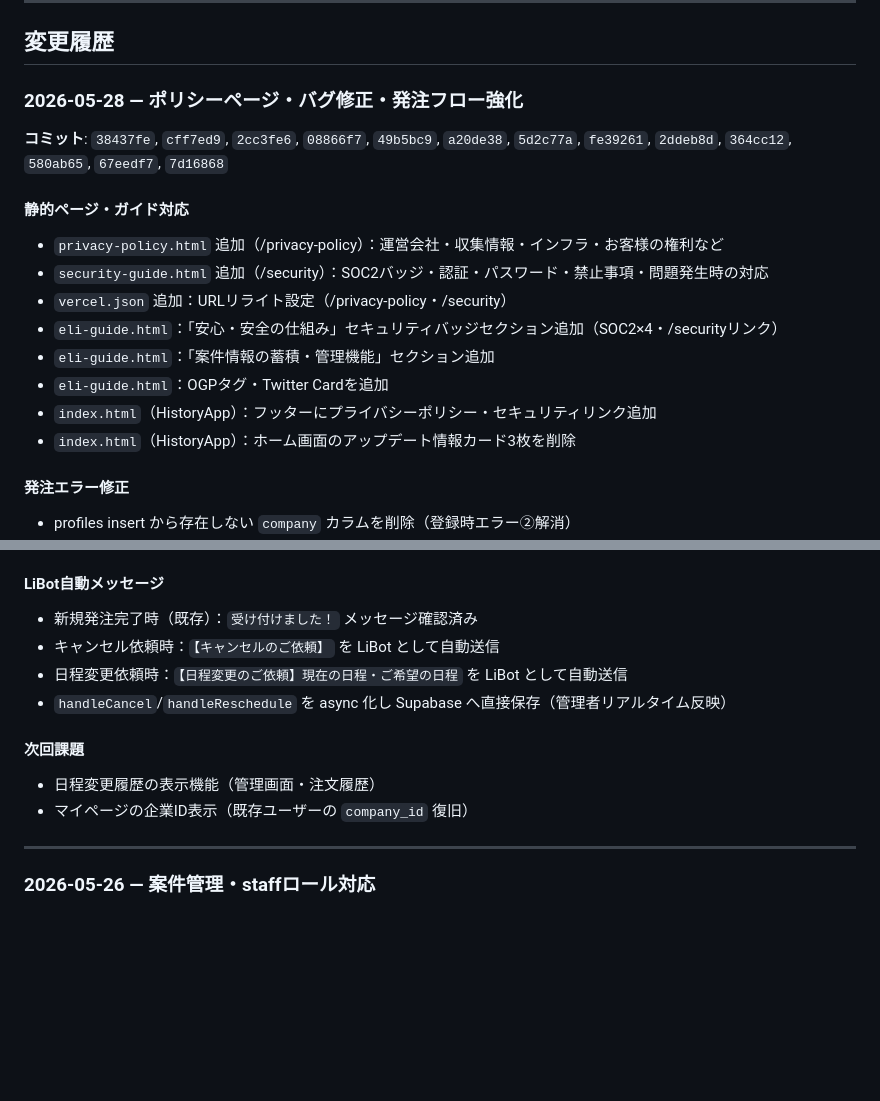
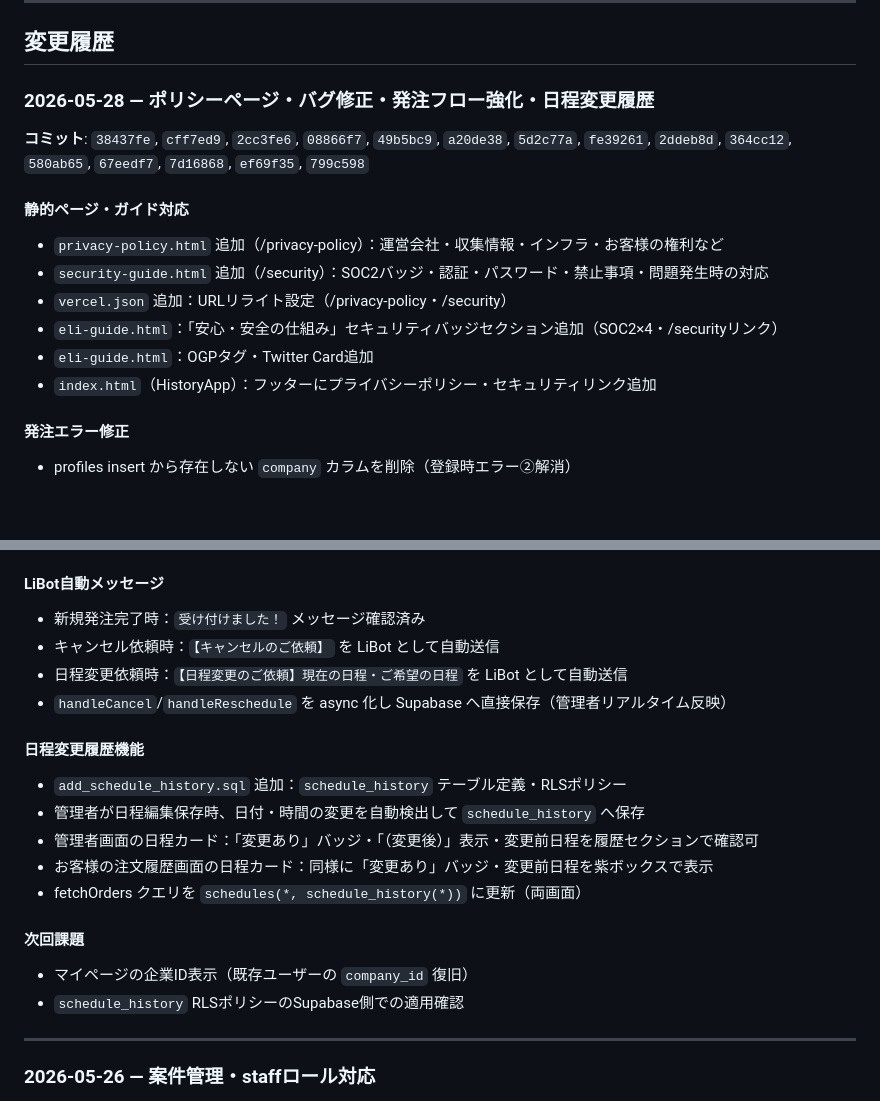
Before and after one commit to saimura-markan/hacchu-kanri-v2-, a Markdown page: CLAUDE.md, 2 parts joined by grey strips. Rendered like a GitHub page; blank space fills up the shorter version.

Commit message:
docs: CLAUDE.md に 2026-05-28 の作業内容を追記
日程変更履歴機能追加・本日完了タスクと次回課題を更新。

Co-Authored-By: Claude Sonnet 4.6 <noreply@anthropic.com>

```diff
--- a/CLAUDE.md
+++ b/CLAUDE.md
@@ -264,19 +264,17 @@ handleStatusChange(id, newStatus)
 
 ## 変更履歴
 
-### 2026-05-28 — ポリシーページ・バグ修正・発注フロー強化
+### 2026-05-28 — ポリシーページ・バグ修正・発注フロー強化・日程変更履歴
 
-**コミット**: `38437fe`, `cff7ed9`, `2cc3fe6`, `08866f7`, `49b5bc9`, `a20de38`, `5d2c77a`, `fe39261`, `2ddeb8d`, `364cc12`, `580ab65`, `67eedf7`, `7d16868`
+**コミット**: `38437fe`, `cff7ed9`, `2cc3fe6`, `08866f7`, `49b5bc9`, `a20de38`, `5d2c77a`, `fe39261`, `2ddeb8d`, `364cc12`, `580ab65`, `67eedf7`, `7d16868`, `ef69f35`, `799c598`
 
 #### 静的ページ・ガイド対応
 - `privacy-policy.html` 追加（/privacy-policy）：運営会社・収集情報・インフラ・お客様の権利など
 - `security-guide.html` 追加（/security）：SOC2バッジ・認証・パスワード・禁止事項・問題発生時の対応
 - `vercel.json` 追加：URLリライト設定（/privacy-policy・/security）
 - `eli-guide.html`：「安心・安全の仕組み」セキュリティバッジセクション追加（SOC2×4・/securityリンク）
-- `eli-guide.html`：「案件情報の蓄積・管理機能」セクション追加
-- `eli-guide.html`：OGPタグ・Twitter Cardを追加
+- `eli-guide.html`：OGPタグ・Twitter Card追加
 - `index.html`（HistoryApp）：フッターにプライバシーポリシー・セキュリティリンク追加
-- `index.html`（HistoryApp）：ホーム画面のアップデート情報カード3枚を削除
 
 #### 発注エラー修正
 - profiles insert から存在しない `company` カラムを削除（登録時エラー②解消）
@@ -303,14 +301,21 @@ handleStatusChange(id, newStatus)
 - マイページ：企業名を `companies` テーブルから取得、`company_id` を orders からフォールバック
 
 #### LiBot自動メッセージ
-- 新規発注完了時（既存）：`受け付けました！` メッセージ確認済み
+- 新規発注完了時：`受け付けました！` メッセージ確認済み
 - キャンセル依頼時：`【キャンセルのご依頼】` を LiBot として自動送信
 - 日程変更依頼時：`【日程変更のご依頼】現在の日程・ご希望の日程` を LiBot として自動送信
 - `handleCancel`/`handleReschedule` を async 化し Supabase へ直接保存（管理者リアルタイム反映）
 
+#### 日程変更履歴機能
+- `add_schedule_history.sql` 追加：`schedule_history` テーブル定義・RLSポリシー
+- 管理者が日程編集保存時、日付・時間の変更を自動検出して `schedule_history` へ保存
+- 管理者画面の日程カード：「変更あり」バッジ・「（変更後）」表示・変更前日程を履歴セクションで確認可
+- お客様の注文履歴画面の日程カード：同様に「変更あり」バッジ・変更前日程を紫ボックスで表示
+- fetchOrders クエリを `schedules(*, schedule_history(*))` に更新（両画面）
+
 #### 次回課題
-- 日程変更履歴の表示機能（管理画面・注文履歴）
 - マイページの企業ID表示（既存ユーザーの `company_id` 復旧）
+- `schedule_history` RLSポリシーのSupabase側での適用確認
 
 ---
 
```
